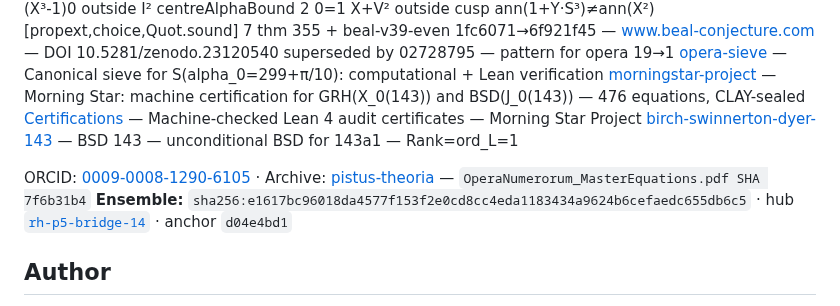
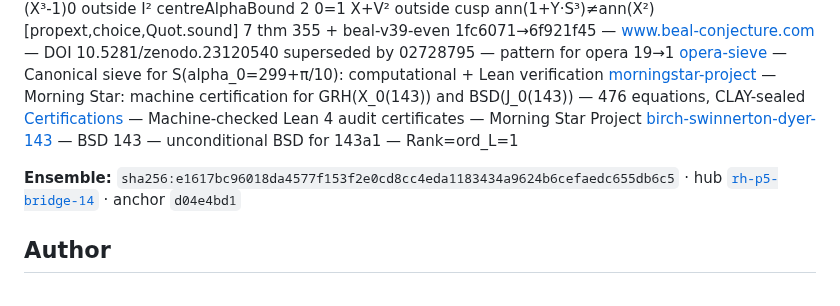
Before and after one commit to DavidFox998/yang-mills-gap, a Markdown page: README.md, the part around the change. Rendered like a GitHub page.

Commit message:
Remove the private pistus-theoria archive link from the public README

```diff
--- a/README.md
+++ b/README.md
@@ -100,7 +100,6 @@ Companion: **[eutheos-property](https://github.com/DavidFox998/eutheos-property)
 
 
 
-ORCID: [0009-0008-1290-6105](https://orcid.org/0009-0008-1290-6105) · Archive: [pistus-theoria](https://github.com/DavidFox998/pistus-theoria) — `OperaNumerorum_MasterEquations.pdf SHA 7f6b31b4`
 **Ensemble:** `sha256:e1617bc96018da4577f153f2e0cd8cc4eda1183434a9624b6cefaedc655db6c5` · hub [`rh-p5-bridge-14`](https://github.com/DavidFox998/rh-p5-bridge-14) · anchor `d04e4bd1`
 ## Author
 
```
